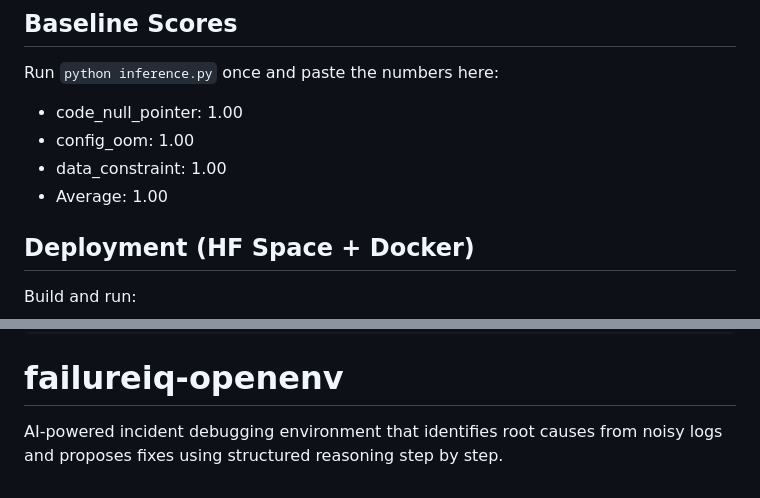
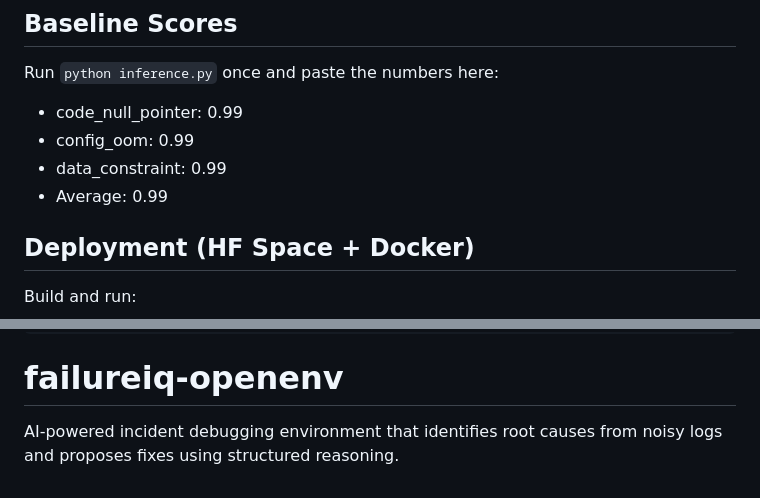
Before and after one commit to sanjnaaa25/failureiq-openenv, a Markdown page: README.md, 2 parts joined by grey strips. GitHub-like rendering.

Commit message:
Revise baseline scores and refine README description
Updated baseline scores and improved description clarity.

````diff
--- a/README.md
+++ b/README.md
@@ -131,10 +131,10 @@ The script prints per-task scores and the average score.
 
 ## Baseline Scores
 Run `python inference.py` once and paste the numbers here:
-- code_null_pointer: 1.00
-- config_oom: 1.00
-- data_constraint: 1.00
-- Average: 1.00
+- code_null_pointer: 0.99
+- config_oom: 0.99
+- data_constraint: 0.99
+- Average: 0.99
 
 ## Deployment (HF Space + Docker)
 Build and run:
@@ -150,4 +150,4 @@ openenv validate
 ```
 
 # failureiq-openenv
-AI-powered incident debugging environment that identifies root causes from noisy logs and proposes fixes using structured reasoning step by step.
+AI-powered incident debugging environment that identifies root causes from noisy logs and proposes fixes using structured reasoning.
````
